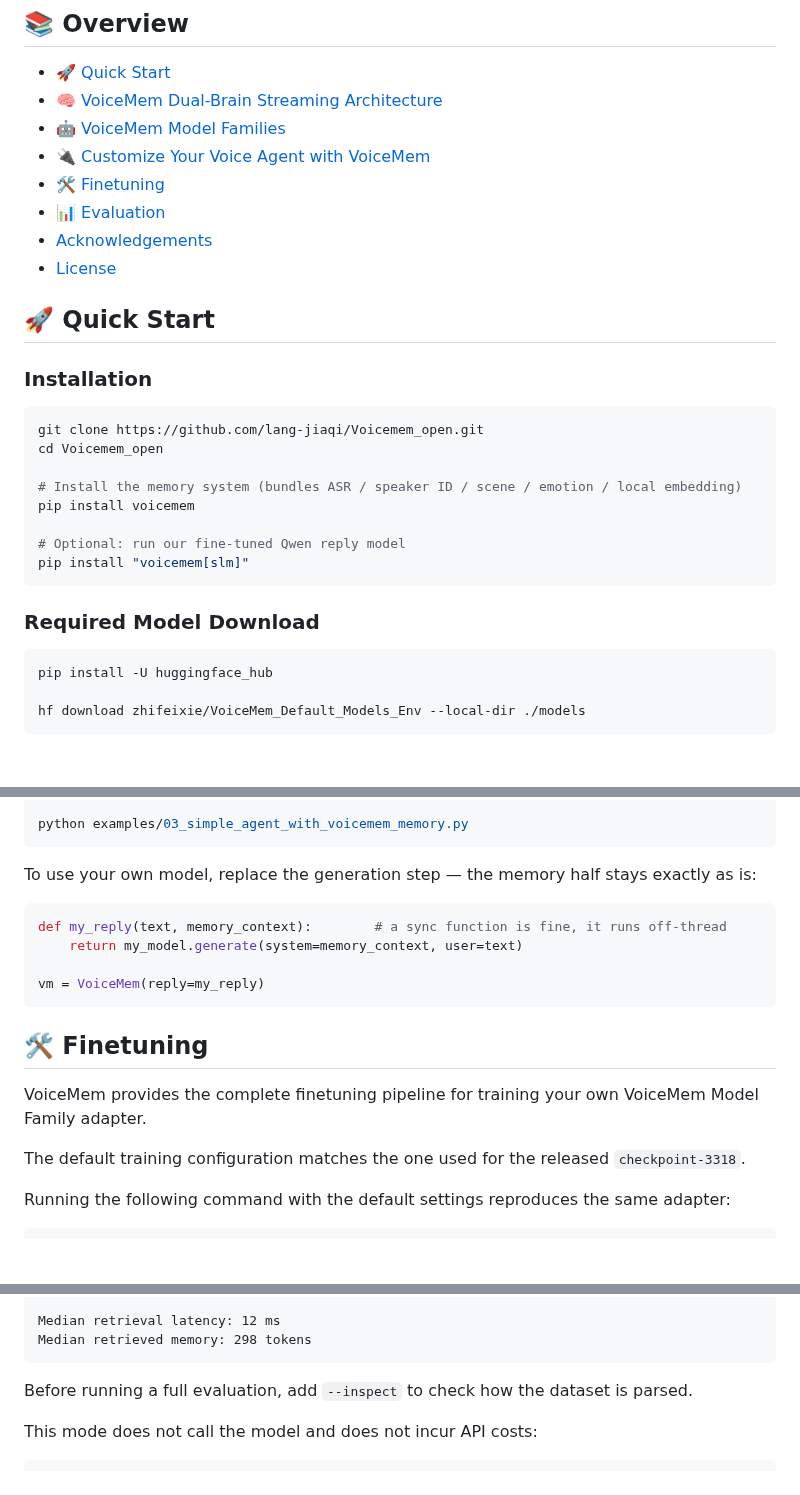
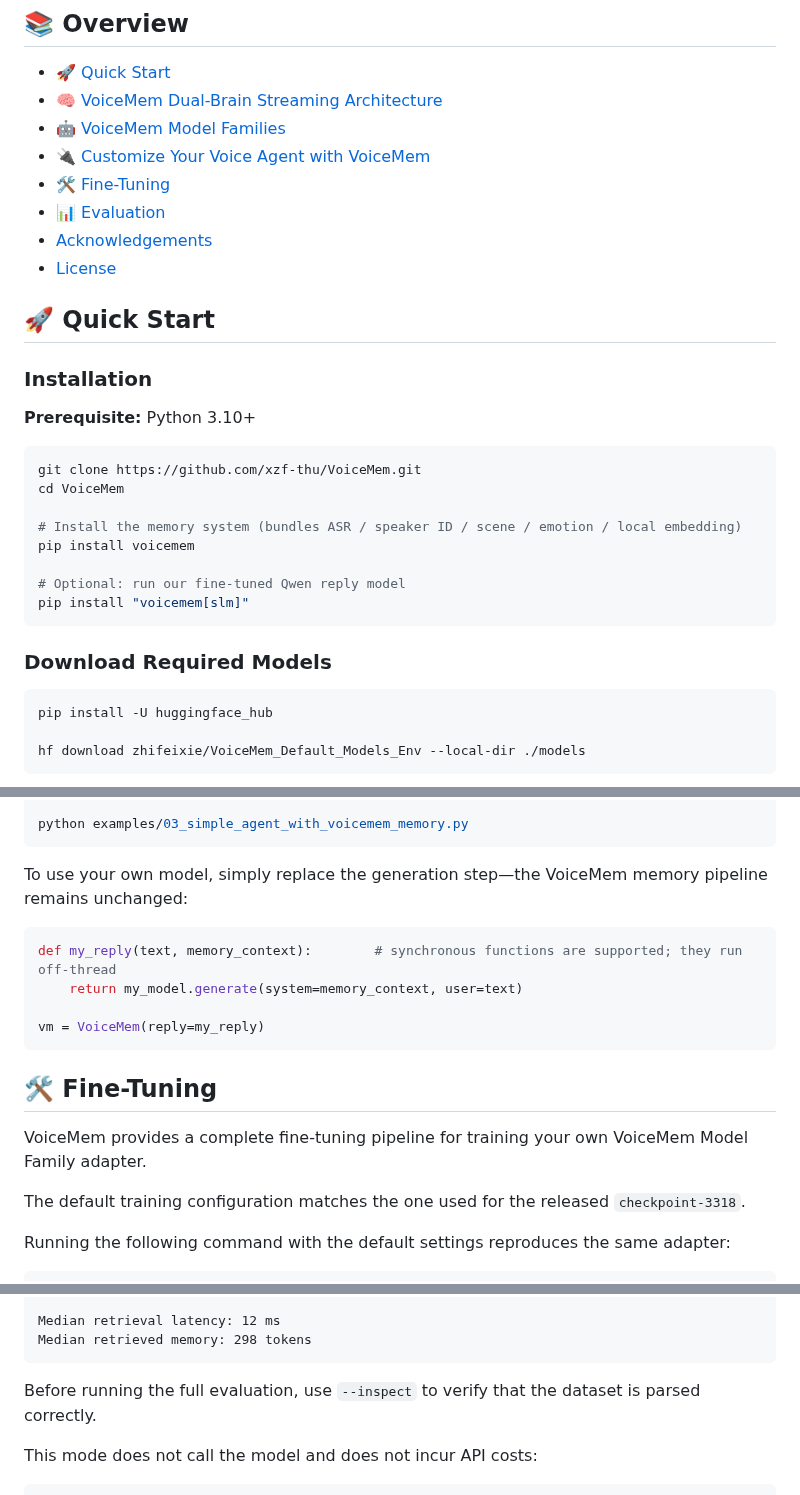
Before and after one commit to xzf-thu/VoiceMem, a Markdown page: README.md, 3 parts joined by grey strips. Rendered like a GitHub page; blank space fills up the shorter version.

````diff
--- a/README.md
+++ b/README.md
@@ -468,6 +468,6 @@ https://github.com/user-attachments/assets/0d919f8c-e9ba-4fdb-8078-b049e4b99a28
 * [🤖 VoiceMem Model Families](#-voicemem-model-families)
 * [🔌 Customize Your Voice Agent with VoiceMem](#-customize-your-voice-agent-with-voicemem)
-* [🛠️ Finetuning](#️-finetuning)
+* [🛠️ Fine-Tuning](#️-fine-tuning)
 * [📊 Evaluation](#-evaluation)
 * [Acknowledgements](#acknowledgements)
 * [License](#license)
@@ -476,9 +476,11 @@ https://github.com/user-attachments/assets/0d919f8c-e9ba-4fdb-8078-b049e4b99a28
 
 ### Installation
 
+**Prerequisite:** Python 3.10+
+
 ```bash
-git clone https://github.com/lang-jiaqi/Voicemem_open.git
-cd Voicemem_open
+git clone https://github.com/xzf-thu/VoiceMem.git
+cd VoiceMem
 
 # Install the memory system (bundles ASR / speaker ID / scene / emotion / local embedding)
 pip install voicemem
@@ -487,7 +489,7 @@ pip install voicemem
 pip install "voicemem[slm]"
 ```
 
-### Required Model Download
+### Download Required Models
 
 ```bash
 pip install -U huggingface_hub
@@ -686,18 +689,18 @@ export OPENAI_API_KEY=sk-...
 python examples/03_simple_agent_with_voicemem_memory.py
 ```
 
-To use your own model, replace the generation step — the memory half stays exactly as is:
+To use your own model, simply replace the generation step—the VoiceMem memory pipeline remains unchanged:
 
 ```python
-def my_reply(text, memory_context):        # a sync function is fine, it runs off-thread
+def my_reply(text, memory_context):        # synchronous functions are supported; they run off-thread
     return my_model.generate(system=memory_context, user=text)
 
 vm = VoiceMem(reply=my_reply)
 ```
 
-## 🛠️ Finetuning
+## 🛠️ Fine-Tuning
 
-VoiceMem provides the complete finetuning pipeline for training your own VoiceMem Model Family adapter.
+VoiceMem provides a complete fine-tuning pipeline for training your own VoiceMem Model Family adapter.
 
 The default training configuration matches the one used for the released `checkpoint-3318`.
 
@@ -754,7 +757,7 @@ Median retrieval latency: 12 ms
 Median retrieved memory: 298 tokens
 ```
 
-Before running a full evaluation, add `--inspect` to check how the dataset is parsed.
+Before running the full evaluation, use `--inspect` to verify that the dataset is parsed correctly.
 
 This mode does not call the model and does not incur API costs:
 
````
Also changed, not shown: other parts of README.md (+29 -28 lines).
